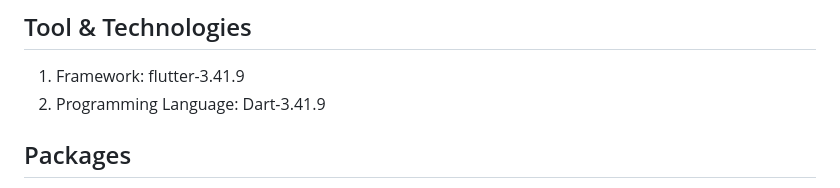
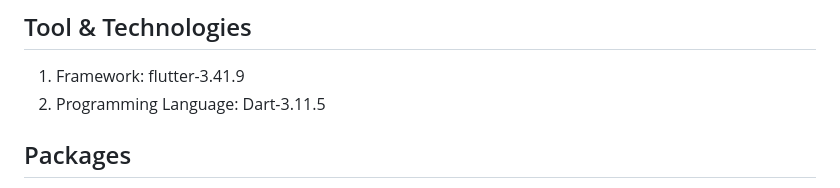
Before and after one commit to Neloy-SWE/wash_your_cloth_mobile_app, a Markdown page: README.md, the part around the change. GitHub-like rendering.

Commit message:
Change Dart version in README
Updated Dart version in README from 3.41.9 to 3.11.5.

```diff
--- a/README.md
+++ b/README.md
@@ -8,7 +8,7 @@ Online laundry marketplace that connects customers with local laundry service pr
 
 ## Tool & Technologies
 1. Framework: flutter-3.41.9
-2. Programming Language: Dart-3.41.9
+2. Programming Language: Dart-3.11.5
 
 ## Packages
 1. dio: ^5.9.2
```
